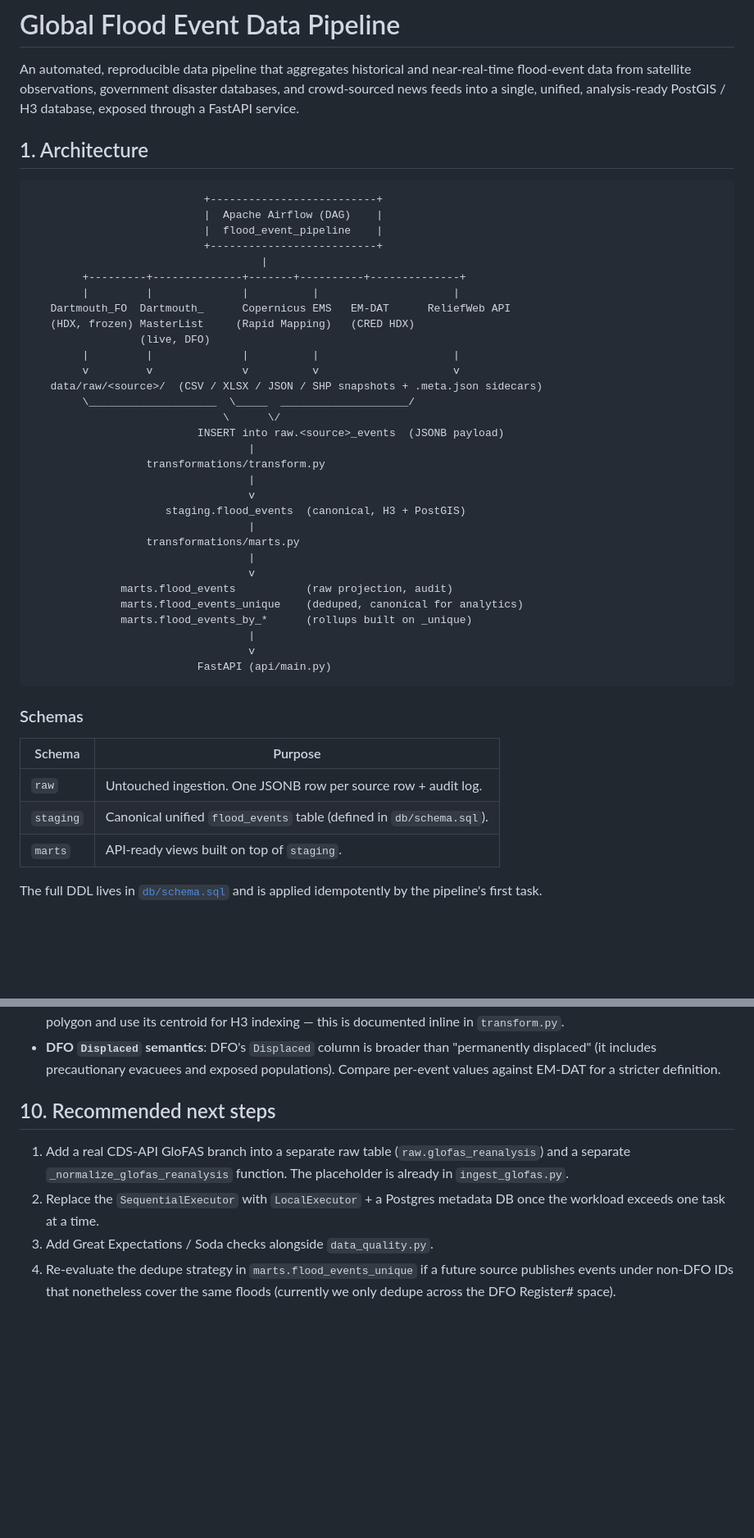
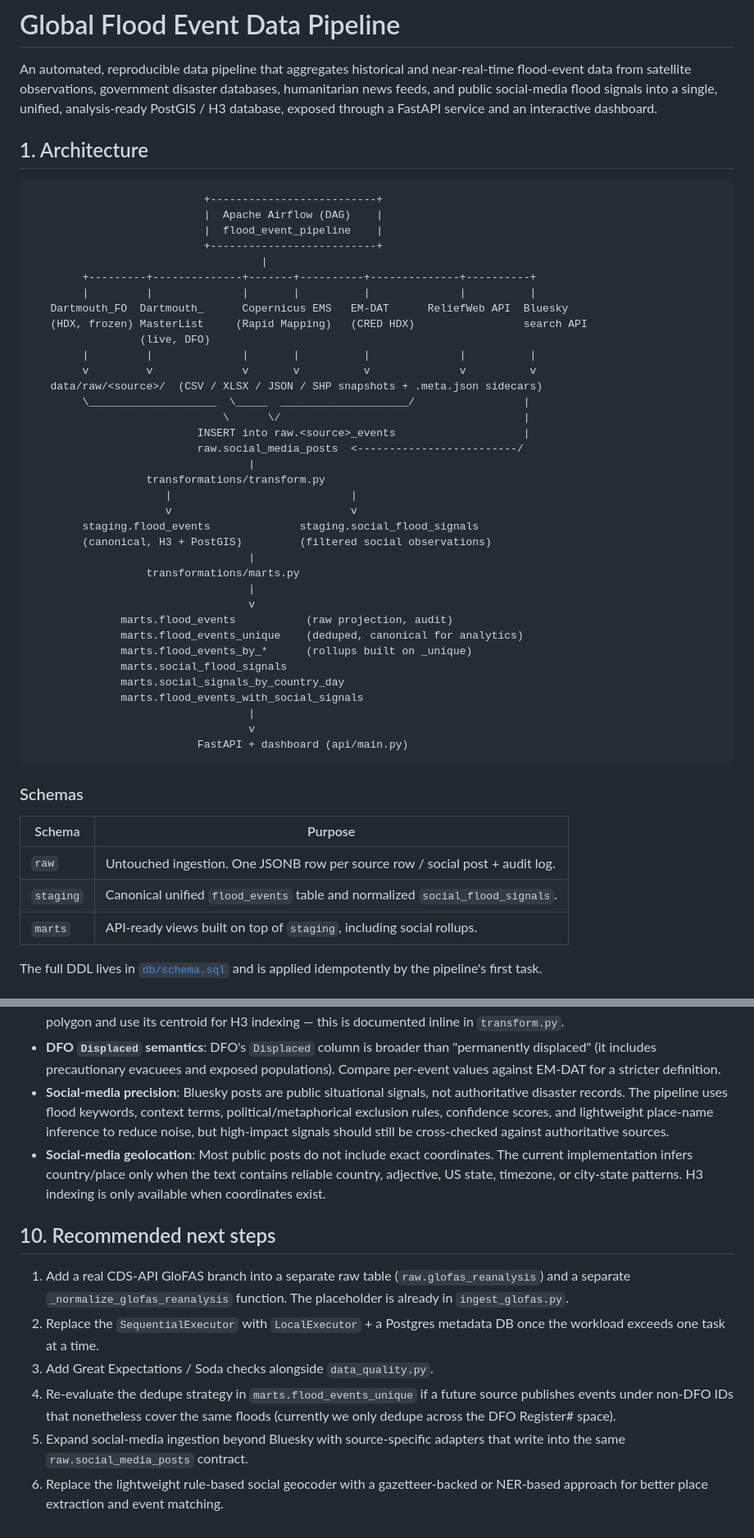
Before and after one commit to ElorabiWassim/Global-Flood-Event-Data-Pipeline-with-Satellite-and-Crowdsourced-Data, a Markdown page: README.md, 2 parts joined by grey strips. Shown at 82% size. GitHub-like rendering; blank space fills up the shorter version.

Commit message:
update project README file

````diff
--- a/README.md
+++ b/README.md
@@ -2,8 +2,9 @@
 
 An automated, reproducible data pipeline that aggregates historical and
 near-real-time flood-event data from satellite observations, government
-disaster databases, and crowd-sourced news feeds into a single, unified,
-analysis-ready PostGIS / H3 database, exposed through a FastAPI service.
+disaster databases, humanitarian news feeds, and public social-media flood
+signals into a single, unified, analysis-ready PostGIS / H3 database, exposed
+through a FastAPI service and an interactive dashboard.
 
 ## 1. Architecture
 
@@ -13,22 +14,24 @@ analysis-ready PostGIS / H3 database, exposed through a FastAPI service.
                            |  flood_event_pipeline    |
                            +--------------------------+
                                     |
-        +---------+--------------+-------+----------+--------------+
-        |         |              |          |                     |
-   Dartmouth_FO  Dartmouth_      Copernicus EMS   EM-DAT      ReliefWeb API
-   (HDX, frozen) MasterList     (Rapid Mapping)   (CRED HDX)
+        +---------+--------------+-------+----------+--------------+----------+
+        |         |              |       |          |              |          |
+   Dartmouth_FO  Dartmouth_      Copernicus EMS   EM-DAT      ReliefWeb API  Bluesky
+   (HDX, frozen) MasterList     (Rapid Mapping)   (CRED HDX)                 search API
                  (live, DFO)
-        |         |              |          |                     |
-        v         v              v          v                     v
+        |         |              |       |          |              |          |
+        v         v              v       v          v              v          v
    data/raw/<source>/  (CSV / XLSX / JSON / SHP snapshots + .meta.json sidecars)
-        \____________________  \_____  ____________________/
-                              \      \/
-                          INSERT into raw.<source>_events  (JSONB payload)
+        \____________________  \_____  ____________________/                 |
+                              \      \/                                      |
+                          INSERT into raw.<source>_events                    |
+                          raw.social_media_posts  <-------------------------/
                                   |
                   transformations/transform.py
-                                  |
-                                  v
-                     staging.flood_events  (canonical, H3 + PostGIS)
+                     |                            |
+                     v                            v
+        staging.flood_events              staging.social_flood_signals
+        (canonical, H3 + PostGIS)         (filtered social observations)
                                   |
                   transformations/marts.py
                                   |
@@ -36,18 +39,21 @@ analysis-ready PostGIS / H3 database, exposed through a FastAPI service.
               marts.flood_events           (raw projection, audit)
               marts.flood_events_unique    (deduped, canonical for analytics)
               marts.flood_events_by_*      (rollups built on _unique)
+              marts.social_flood_signals
+              marts.social_signals_by_country_day
+              marts.flood_events_with_social_signals
                                   |
                                   v
-                          FastAPI (api/main.py)
+                          FastAPI + dashboard (api/main.py)
 ```
 
 ### Schemas
 
 | Schema    | Purpose                                                        |
 |-----------|----------------------------------------------------------------|
-| `raw`     | Untouched ingestion. One JSONB row per source row + audit log. |
-| `staging` | Canonical unified `flood_events` table (defined in `db/schema.sql`). |
-| `marts`   | API-ready views built on top of `staging`.                     |
+| `raw`     | Untouched ingestion. One JSONB row per source row / social post + audit log. |
+| `staging` | Canonical unified `flood_events` table and normalized `social_flood_signals`. |
+| `marts`   | API-ready views built on top of `staging`, including social rollups. |
 
 The full DDL lives in [`db/schema.sql`](./db/schema.sql) and is applied
 idempotently by the pipeline's first task.
@@ -239,6 +294,15 @@ fallback behaviour.
   than "permanently displaced" (it includes precautionary evacuees and
   exposed populations). Compare per-event values against EM-DAT for a
   stricter definition.
+- **Social-media precision**: Bluesky posts are public situational signals,
+  not authoritative disaster records. The pipeline uses flood keywords,
+  context terms, political/metaphorical exclusion rules, confidence scores,
+  and lightweight place-name inference to reduce noise, but high-impact
+  signals should still be cross-checked against authoritative sources.
+- **Social-media geolocation**: Most public posts do not include exact
+  coordinates. The current implementation infers country/place only when the
+  text contains reliable country, adjective, US state, timezone, or city-state
+  patterns. H3 indexing is only available when coordinates exist.
 
 ## 10. Recommended next steps
 
@@ -252,3 +316,7 @@ fallback behaviour.
    future source publishes events under non-DFO IDs that nonetheless
    cover the same floods (currently we only dedupe across the DFO
    Register# space).
+5. Expand social-media ingestion beyond Bluesky with source-specific adapters
+   that write into the same `raw.social_media_posts` contract.
+6. Replace the lightweight rule-based social geocoder with a gazetteer-backed
+   or NER-based approach for better place extraction and event matching.
````
Also changed, not shown: other parts of README.md (+50 -1 lines).
